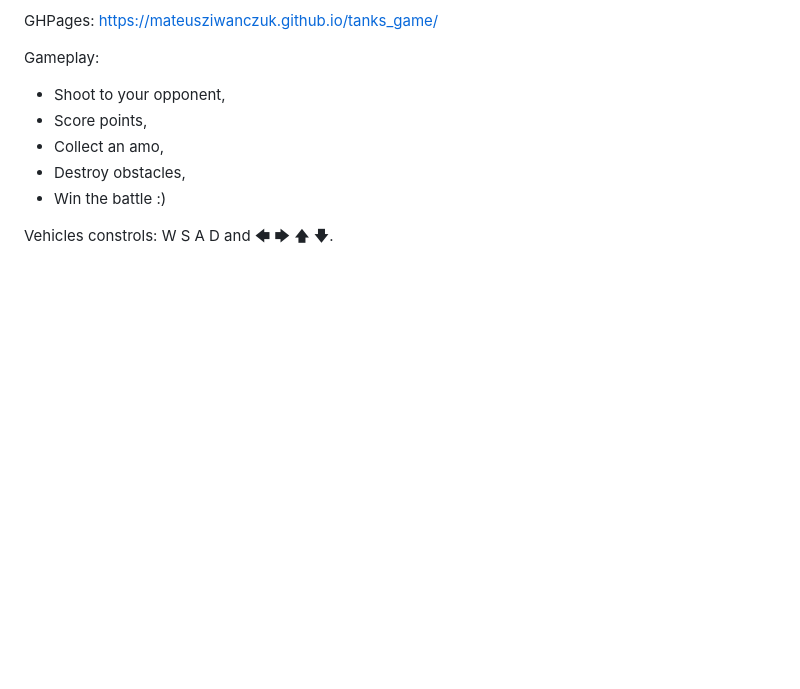
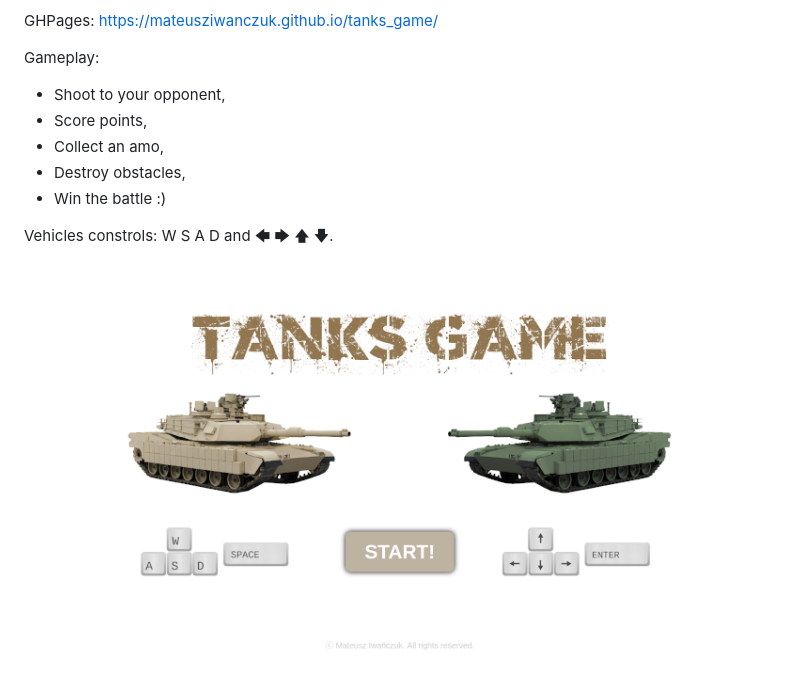
Before and after one commit to mateusziwanczuk/tanks_game, a Markdown page: README.md, the part around the change. Rendered like a GitHub page; pictures changed too: img/readme_screen.png (added); blank space fills up the shorter version.

Commit message:
Update README.md, insignificant changes in code.

```diff
--- a/README.md
+++ b/README.md
@@ -12,3 +12,5 @@ Gameplay:
 - Win the battle :)
 
 Vehicles constrols: W S A D and 🡄 🡆 🡅 🡇.
+
+![screenshots](/img/readme_screen.png?raw=true "Screenshot")
```
Also changed, not shown: 3 other files.
